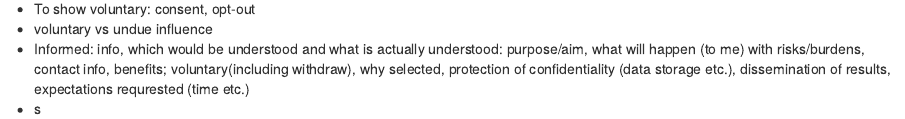
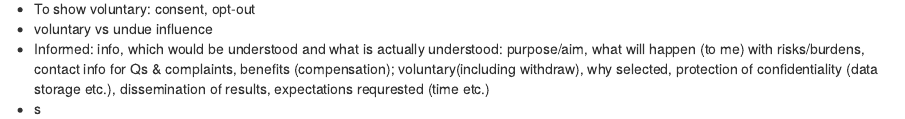
Before and after one commit to moomoofarm1/Rmds, an R Markdown document (EthicsNotes_course.Rmd): the page in a window 1100 px wide, from 1640 px down. Rendered offline with R 4.5, knitr and Pandoc, with nearby package versions; drawn as R Markdown's standard HTML page in place of the format the file asks for.

Commit message:
Update EthicsNotes_course.Rmd

```diff
--- a/EthicsNotes_course.Rmd
+++ b/EthicsNotes_course.Rmd
@@ -86,7 +86,7 @@ Guidelines, legislation and ethical review
 - To show voluntary: consent, opt-out
 - voluntary vs undue influence
 - Informed: info, which would be understood and what is actually understood:
-  purpose/aim, what will happen (to me) with risks/burdens, contact info, benefits;
+  purpose/aim, what will happen (to me) with risks/burdens, contact info for Qs & complaints, benefits (compensation);
   voluntary(including withdraw), why selected, protection of confidentiality (data storage etc.), dissemination of results,
   expectations requrested (time etc.)
 - s
```
